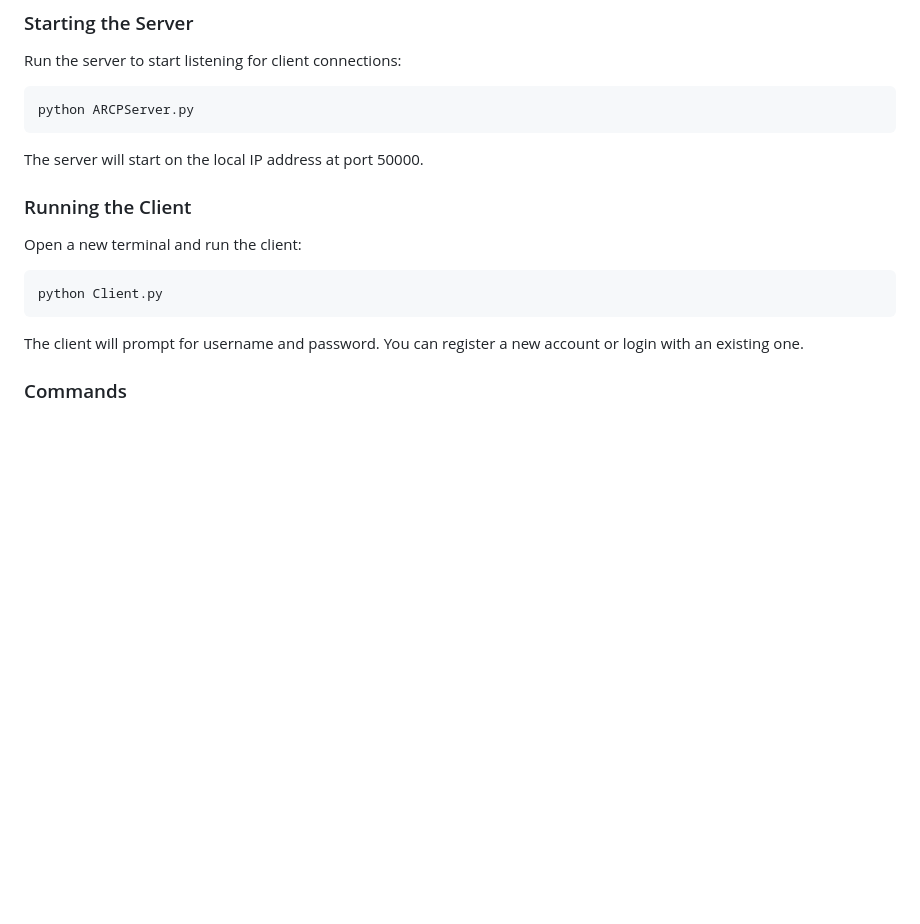
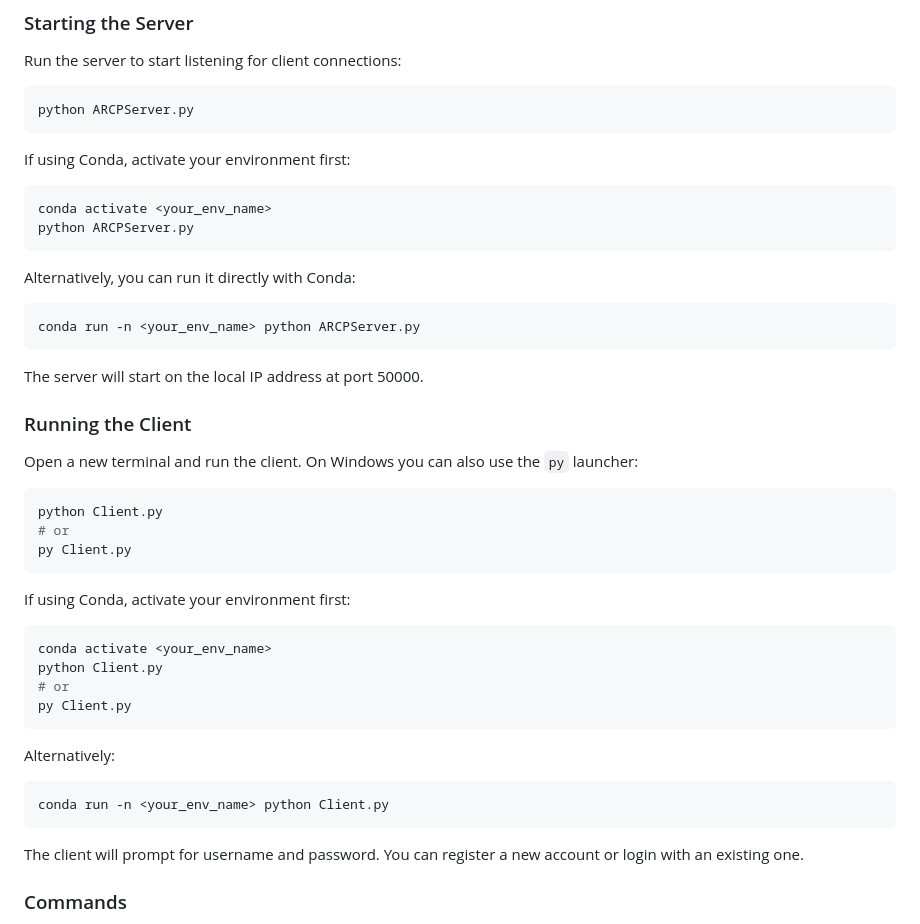
Before and after one commit to traceyomphile/C00NECTED, a Markdown page: README.md, the part around the change. Rendered like a GitHub page; blank space fills up the shorter version.

Commit message:
Update README.md to include Conda usage instructions for starting the server and client

````diff
--- a/README.md
+++ b/README.md
@@ -47,14 +47,44 @@ Run the server to start listening for client connections:
 python ARCPServer.py
 ```
 
+If using Conda, activate your environment first:
+
+```bash
+conda activate <your_env_name>
+python ARCPServer.py
+```
+
+Alternatively, you can run it directly with Conda:
+
+```bash
+conda run -n <your_env_name> python ARCPServer.py
+```
+
 The server will start on the local IP address at port 50000.
 
 ### Running the Client
 
-Open a new terminal and run the client:
+Open a new terminal and run the client. On Windows you can also use the `py` launcher:
 
 ```bash
 python Client.py
+# or
+py Client.py
+```
+
+If using Conda, activate your environment first:
+
+```bash
+conda activate <your_env_name>
+python Client.py
+# or
+py Client.py
+```
+
+Alternatively:
+
+```bash
+conda run -n <your_env_name> python Client.py
 ```
 
 The client will prompt for username and password. You can register a new account or login with an existing one.
````
